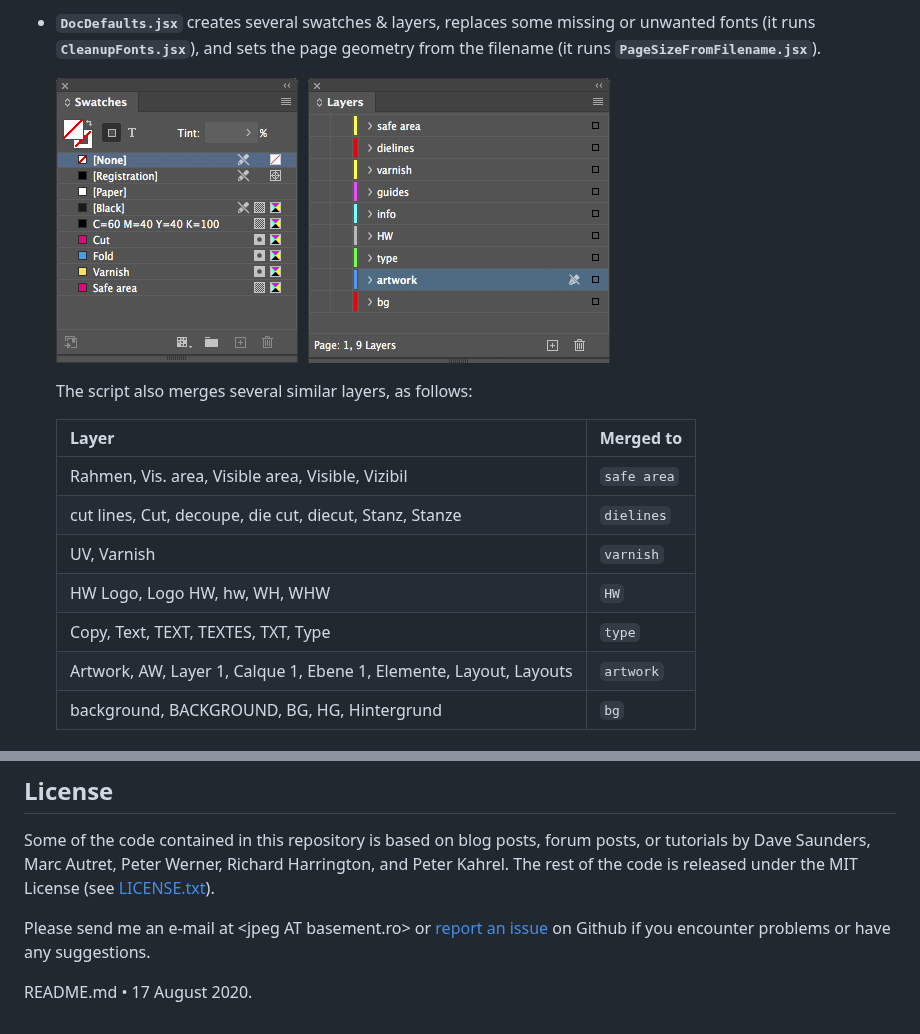
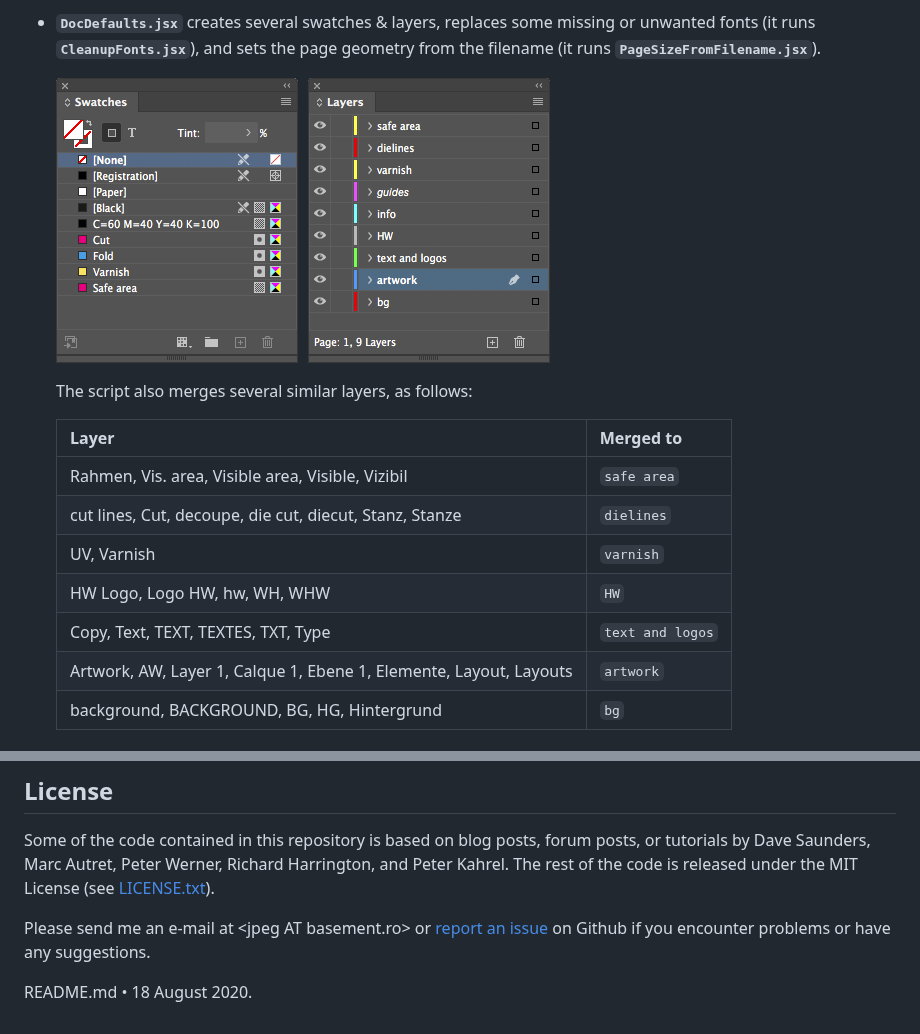
Before and after one commit to pchiorean/Indentz, a Markdown page: docs/README.md, 2 parts joined by grey strips. GitHub-like rendering; pictures changed too: docs/img/docdefaults.png.

```diff
--- a/docs/README.md
+++ b/docs/README.md
@@ -57,7 +57,7 @@ After which:
   cut lines, Cut, decoupe, die cut, diecut, Stanz, Stanze | `dielines`
   UV, Varnish | `varnish`
   HW Logo, Logo HW, hw, WH, WHW | `HW`
-  Copy, Text, TEXT, TEXTES, TXT, Type | `type`
+  Copy, Text, TEXT, TEXTES, TXT, Type | `text and logos`
   Artwork, AW, Layer 1, Calque 1, Ebene 1, Elemente, Layout, Layouts | `artwork`
   background, BACKGROUND, BG, HG, Hintergrund | `bg`
 
@@ -199,4 +199,4 @@ Some of the code contained in this repository is based on blog posts, forum post
 
 Please send me an e-mail at \<jpeg AT basement.ro\> or [report an issue](https://github.com/pchiorean/Indentz/issues) on Github if you encounter problems or have any suggestions.
 
-README.md • 17 August 2020.
+README.md • 18 August 2020.
```
Also changed, not shown: docs/README-ro.md (+2 -2 lines), 3 other files.
